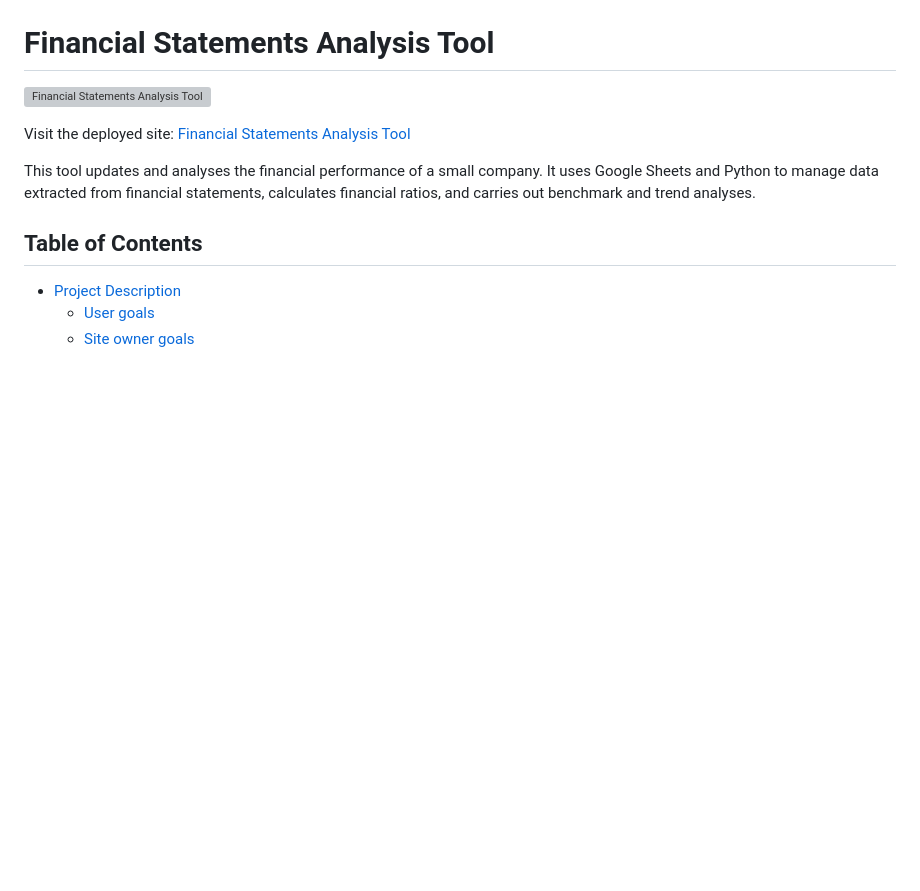
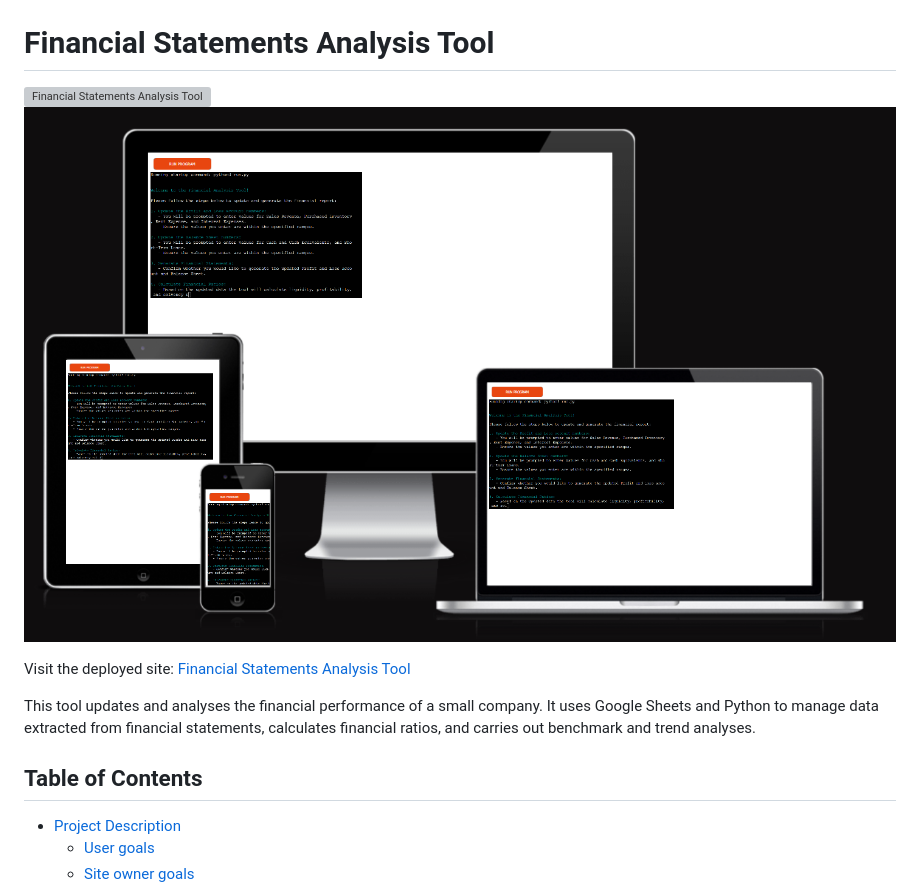
Before and after one commit to KatVolkova/fin_statements_analyser, a Markdown page: README.md, the part around the change. Drawn GitHub-style; pictures changed too: assets/financial-statements-analyser-tool-different-monitors.png (added); blank space fills up the shorter version; grey boxes are pictures that could not be loaded.

Commit message:
Add screenshot to the Introduction section

```diff
--- a/README.md
+++ b/README.md
@@ -1,6 +1,7 @@
 # Financial Statements Analysis Tool
 
 ![Financial Statements Analysis Tool](assets/financial-statements-analyser.png)
+![Financial Statements Analysis Tool Different Monitors](assets/financial-statements-analyser-tool-different-monitors.png)
 
 Visit the deployed site: [Financial Statements Analysis Tool](https://fin-statements-analysis-tool-13d33c22c8d1.herokuapp.com/)
 
```
